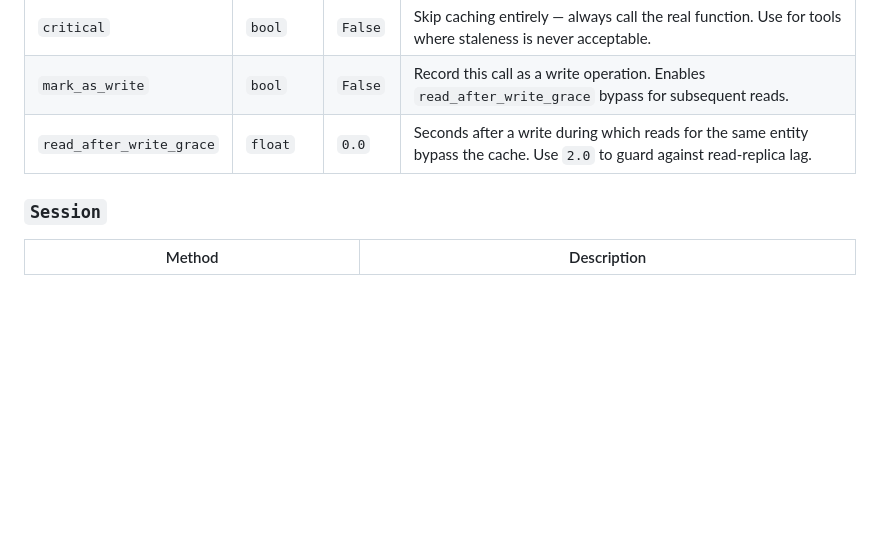
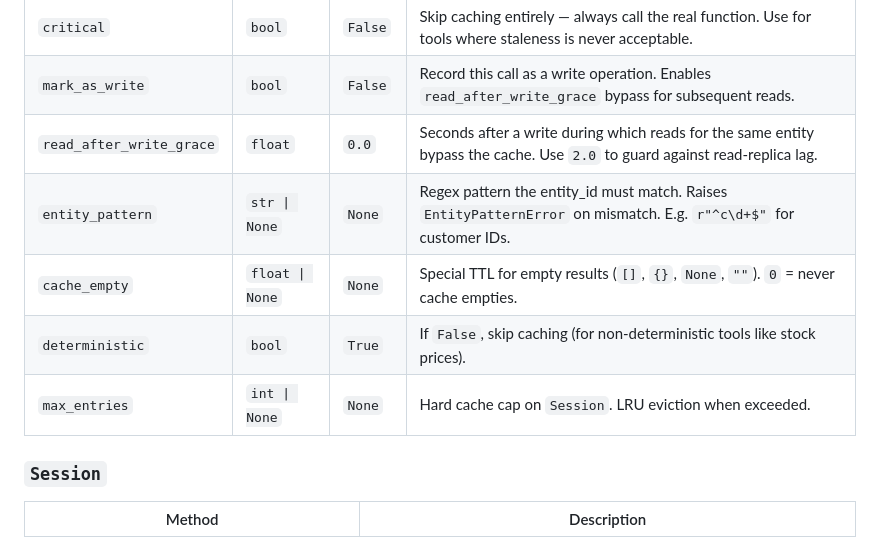
Before and after one commit to mycelium-labs/mycelium, a Markdown page: sdk/README.md, the part around one of its changes. Rendered like a GitHub page; blank space fills up the shorter version.

```diff
--- a/sdk/README.md
+++ b/sdk/README.md
@@ -114,6 +114,10 @@ async with Session() as s:
 | `critical` | `bool` | `False` | Skip caching entirely — always call the real function. Use for tools where staleness is never acceptable. |
 | `mark_as_write` | `bool` | `False` | Record this call as a write operation. Enables `read_after_write_grace` bypass for subsequent reads. |
 | `read_after_write_grace` | `float` | `0.0` | Seconds after a write during which reads for the same entity bypass the cache. Use `2.0` to guard against read-replica lag. |
+| `entity_pattern` | `str \| None` | `None` | Regex pattern the entity_id must match. Raises `EntityPatternError` on mismatch. E.g. `r"^c\d+$"` for customer IDs. |
+| `cache_empty` | `float \| None` | `None` | Special TTL for empty results (`[]`, `{}`, `None`, `""`). `0` = never cache empties. |
+| `deterministic` | `bool` | `True` | If `False`, skip caching (for non-deterministic tools like stock prices). |
+| `max_entries` | `int \| None` | `None` | Hard cache cap on `Session`. LRU eviction when exceeded. |
 
 ### `Session`
 
```
Also changed, not shown: other parts of sdk/README.md (+42 -10 lines), LOG.md (+15 -1 lines).
